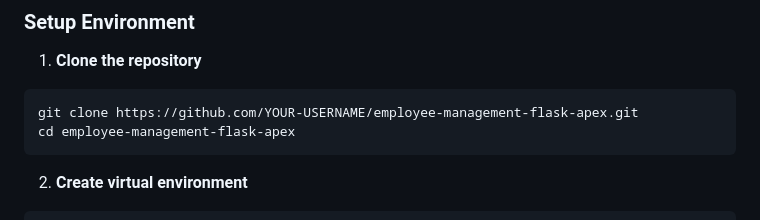
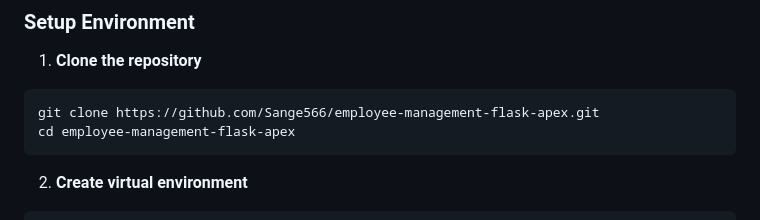
Before and after one commit to Sange566/employee-management-flask-apex, a Markdown page: README.md, the part around the change. Drawn GitHub-style.

````diff
--- a/README.md
+++ b/README.md
@@ -69,7 +69,7 @@ This project showcases the ability to combine enterprise-level tooling (APEX) wi
 
 1. **Clone the repository**
 ```bash
-git clone https://github.com/YOUR-USERNAME/employee-management-flask-apex.git
+git clone https://github.com/Sange566/employee-management-flask-apex.git
 cd employee-management-flask-apex
 ```
 
````
